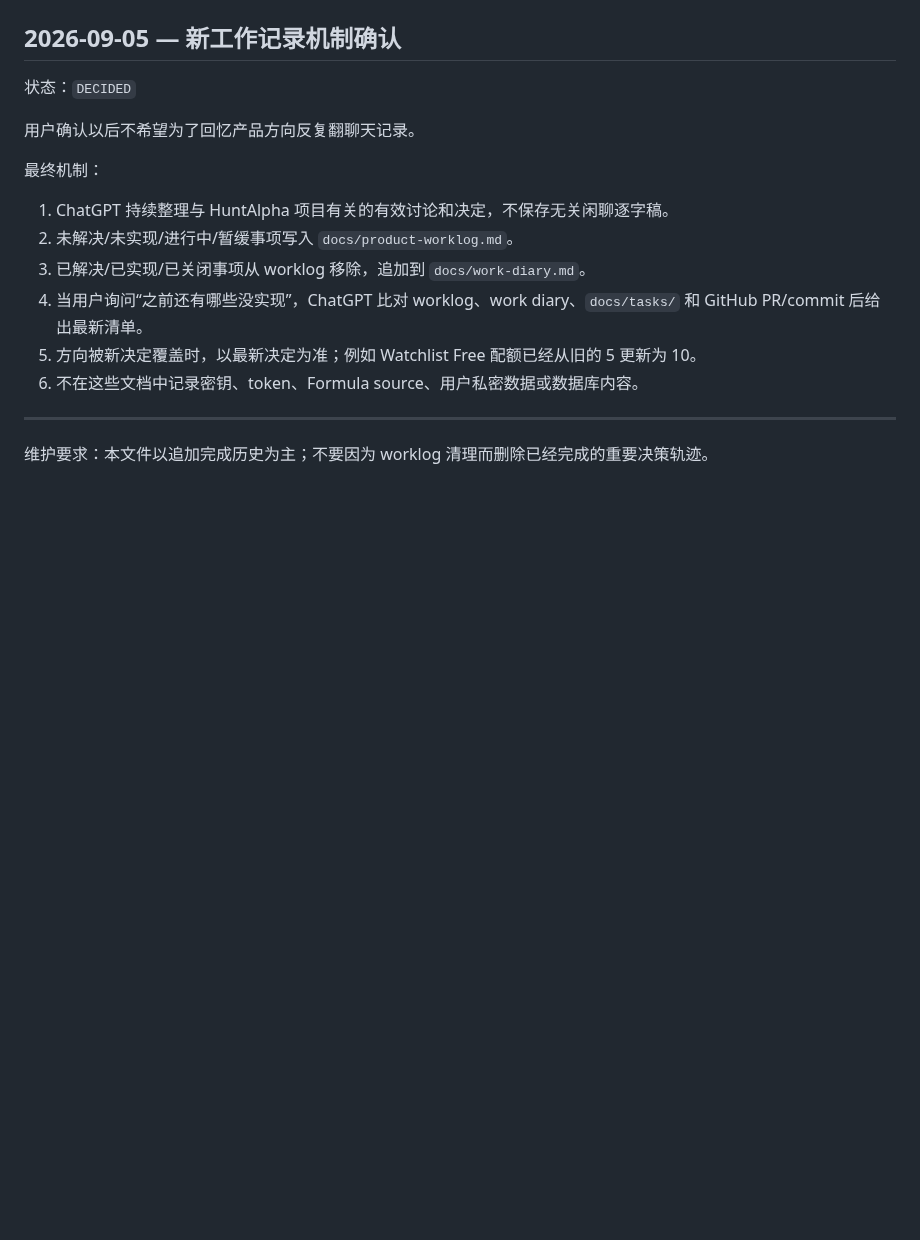
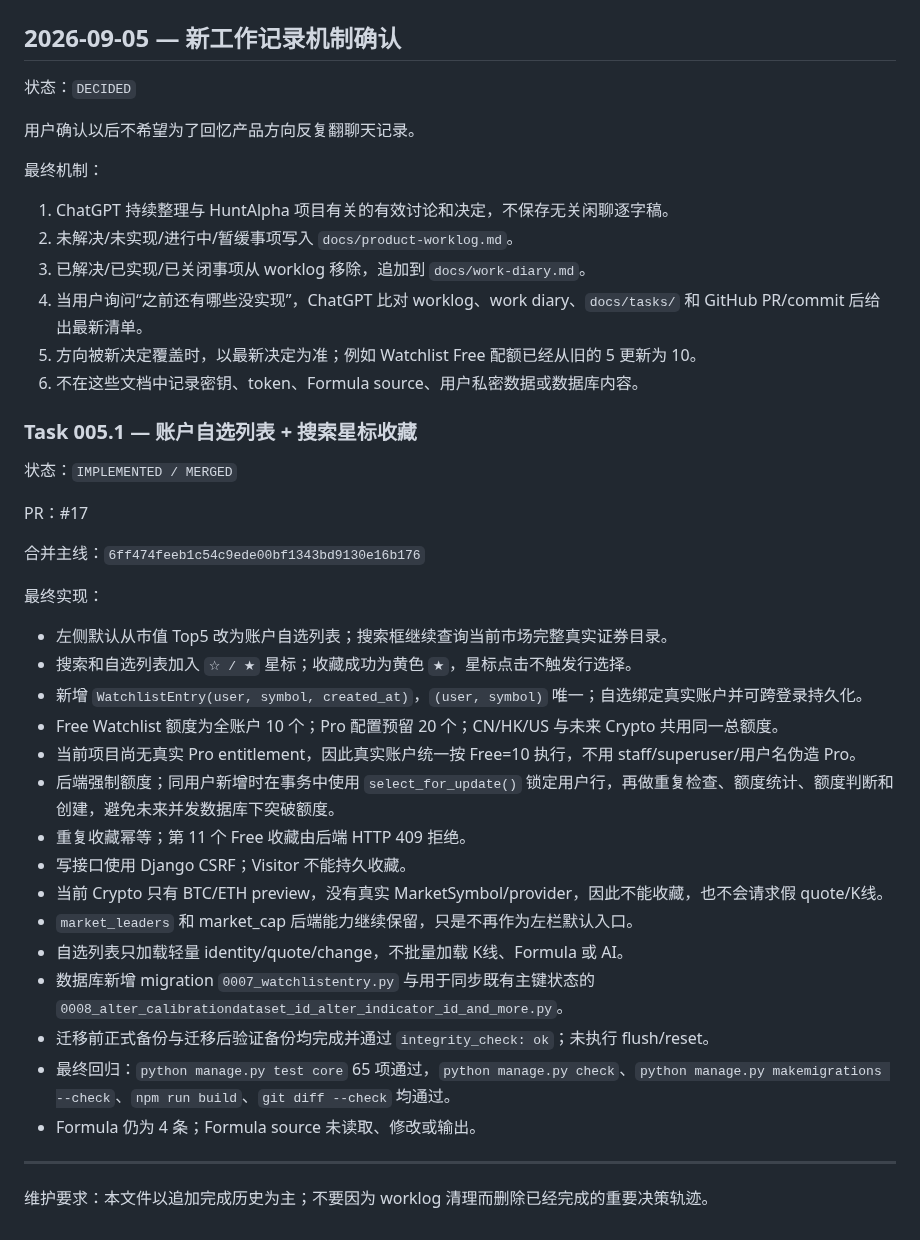
Before and after one commit to kuashan/huntalpha, a Markdown page: docs/work-diary.md, the part around the change. Drawn GitHub-style; blank space fills up the shorter version.

Commit message:
docs: record Task 005.1 completion

```diff
--- a/docs/work-diary.md
+++ b/docs/work-diary.md
@@ -180,6 +180,31 @@
 5. 方向被新决定覆盖时，以最新决定为准；例如 Watchlist Free 配额已经从旧的 5 更新为 10。
 6. 不在这些文档中记录密钥、token、Formula source、用户私密数据或数据库内容。
 
+### Task 005.1 — 账户自选列表 + 搜索星标收藏
+
+状态：`IMPLEMENTED / MERGED`
+
+PR：#17
+
+合并主线：`6ff474feeb1c54c9ede00bf1343bd9130e16b176`
+
+最终实现：
+- 左侧默认从市值 Top5 改为账户自选列表；搜索框继续查询当前市场完整真实证券目录。
+- 搜索和自选列表加入 `☆ / ★` 星标；收藏成功为黄色 `★`，星标点击不触发行选择。
+- 新增 `WatchlistEntry(user, symbol, created_at)`，`(user, symbol)` 唯一；自选绑定真实账户并可跨登录持久化。
+- Free Watchlist 额度为全账户 10 个；Pro 配置预留 20 个；CN/HK/US 与未来 Crypto 共用同一总额度。
+- 当前项目尚无真实 Pro entitlement，因此真实账户统一按 Free=10 执行，不用 staff/superuser/用户名伪造 Pro。
+- 后端强制额度；同用户新增时在事务中使用 `select_for_update()` 锁定用户行，再做重复检查、额度统计、额度判断和创建，避免未来并发数据库下突破额度。
+- 重复收藏幂等；第 11 个 Free 收藏由后端 HTTP 409 拒绝。
+- 写接口使用 Django CSRF；Visitor 不能持久收藏。
+- 当前 Crypto 只有 BTC/ETH preview，没有真实 MarketSymbol/provider，因此不能收藏，也不会请求假 quote/K线。
+- `market_leaders` 和 market_cap 后端能力继续保留，只是不再作为左栏默认入口。
+- 自选列表只加载轻量 identity/quote/change，不批量加载 K线、Formula 或 AI。
+- 数据库新增 migration `0007_watchlistentry.py` 与用于同步既有主键状态的 `0008_alter_calibrationdataset_id_alter_indicator_id_and_more.py`。
+- 迁移前正式备份与迁移后验证备份均完成并通过 `integrity_check: ok`；未执行 flush/reset。
+- 最终回归：`python manage.py test core` 65 项通过，`python manage.py check`、`python manage.py makemigrations --check`、`npm run build`、`git diff --check` 均通过。
+- Formula 仍为 4 条；Formula source 未读取、修改或输出。
+
 ---
 
 维护要求：本文件以追加完成历史为主；不要因为 worklog 清理而删除已经完成的重要决策轨迹。
```
